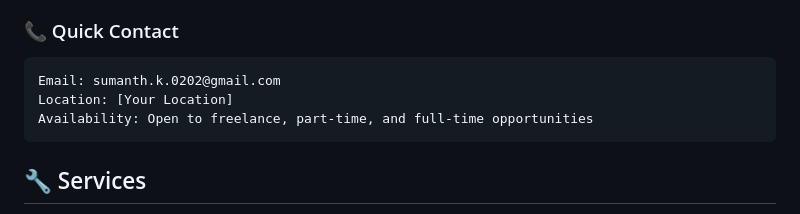
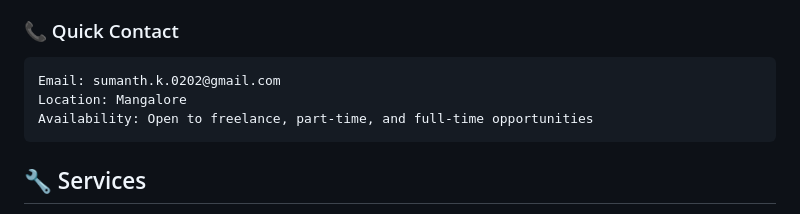
Before and after one commit to Skarycloud/SumanthKumar_Portfolio, a Markdown page: README.md, the part around the change. GitHub-like rendering.

````diff
--- a/README.md
+++ b/README.md
@@ -91,7 +91,7 @@ I'm always open to new opportunities, collaborations, or just a friendly chat ab
 
 ```
 Email: sumanth.k.0202@gmail.com
-Location: [Your Location]
+Location: Mangalore
 Availability: Open to freelance, part-time, and full-time opportunities
 ```
 
````
